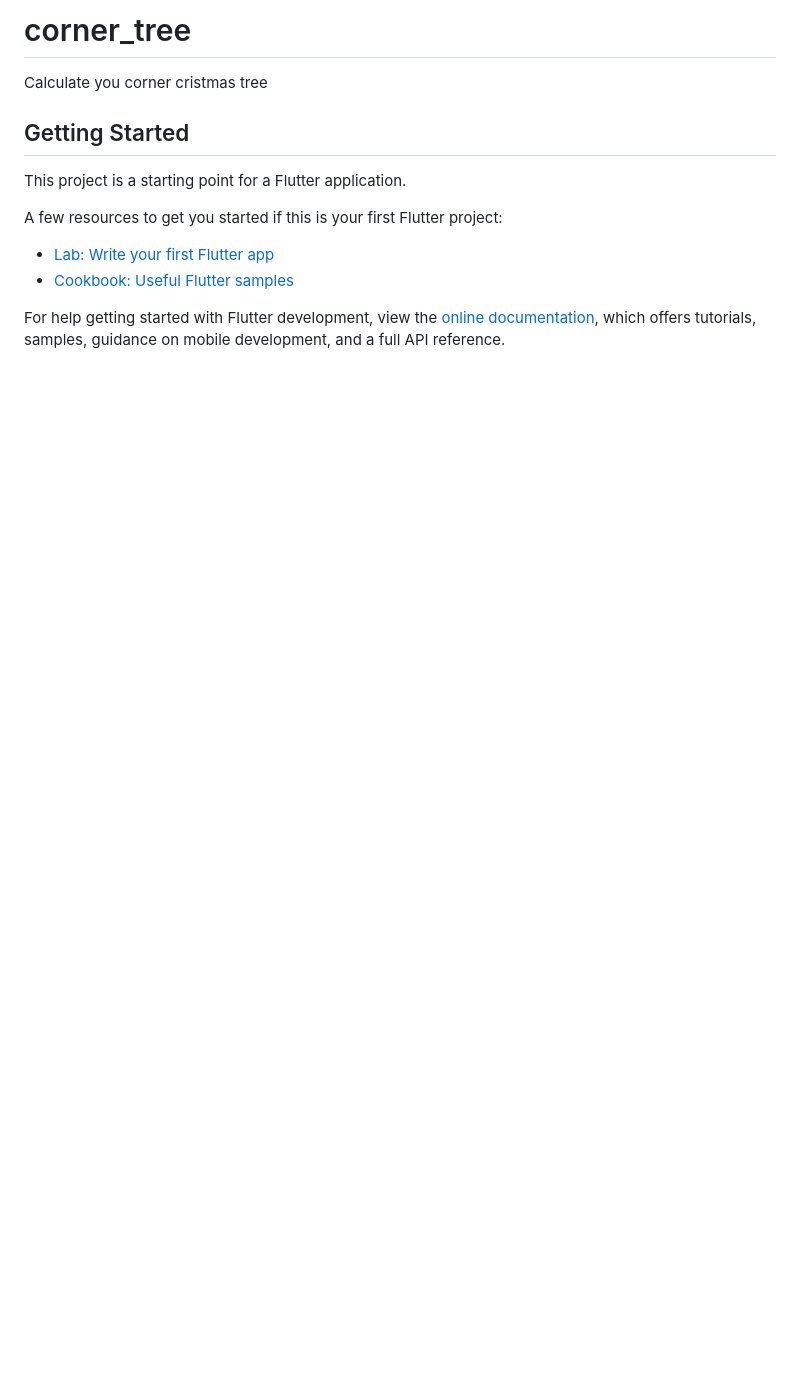
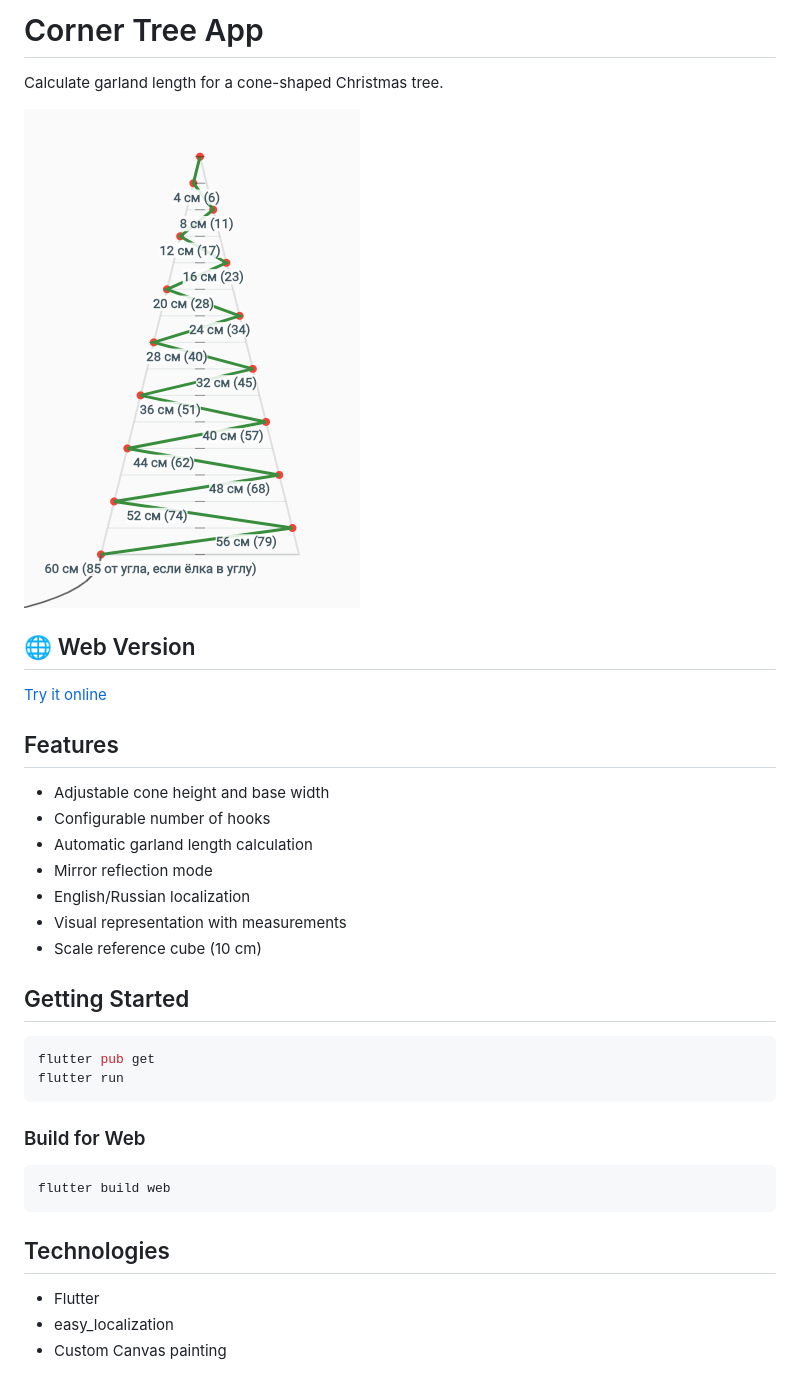
Before and after one commit to Nashev/corner_tree, a Markdown page: README.md, the part around the change. Drawn GitHub-style; pictures changed too: Tree.png (added); blank space fills up the shorter version.

````diff
--- a/README.md
+++ b/README.md
@@ -1,16 +1,38 @@
-# corner_tree
+# Corner Tree App
 
-Calculate you corner cristmas tree
+Calculate garland length for a cone-shaped Christmas tree.
+
+![Screenshot](Tree.png)
+
+## 🌐 Web Version
+
+[Try it online](https://innenashev.narod.ru/CornerTreeApp/index.html)
+
+## Features
+
+- Adjustable cone height and base width
+- Configurable number of hooks
+- Automatic garland length calculation
+- Mirror reflection mode
+- English/Russian localization
+- Visual representation with measurements
+- Scale reference cube (10 cm)
 
 ## Getting Started
 
-This project is a starting point for a Flutter application.
+```bash
+flutter pub get
+flutter run
+```
 
-A few resources to get you started if this is your first Flutter project:
+### Build for Web
 
-- [Lab: Write your first Flutter app](https://docs.flutter.dev/get-started/codelab)
-- [Cookbook: Useful Flutter samples](https://docs.flutter.dev/cookbook)
+```bash
+flutter build web
+```
 
-For help getting started with Flutter development, view the
-[online documentation](https://docs.flutter.dev/), which offers tutorials,
-samples, guidance on mobile development, and a full API reference.
+## Technologies
+
+- Flutter
+- easy_localization
+- Custom Canvas painting
````
Also changed, not shown: 3 other files.
